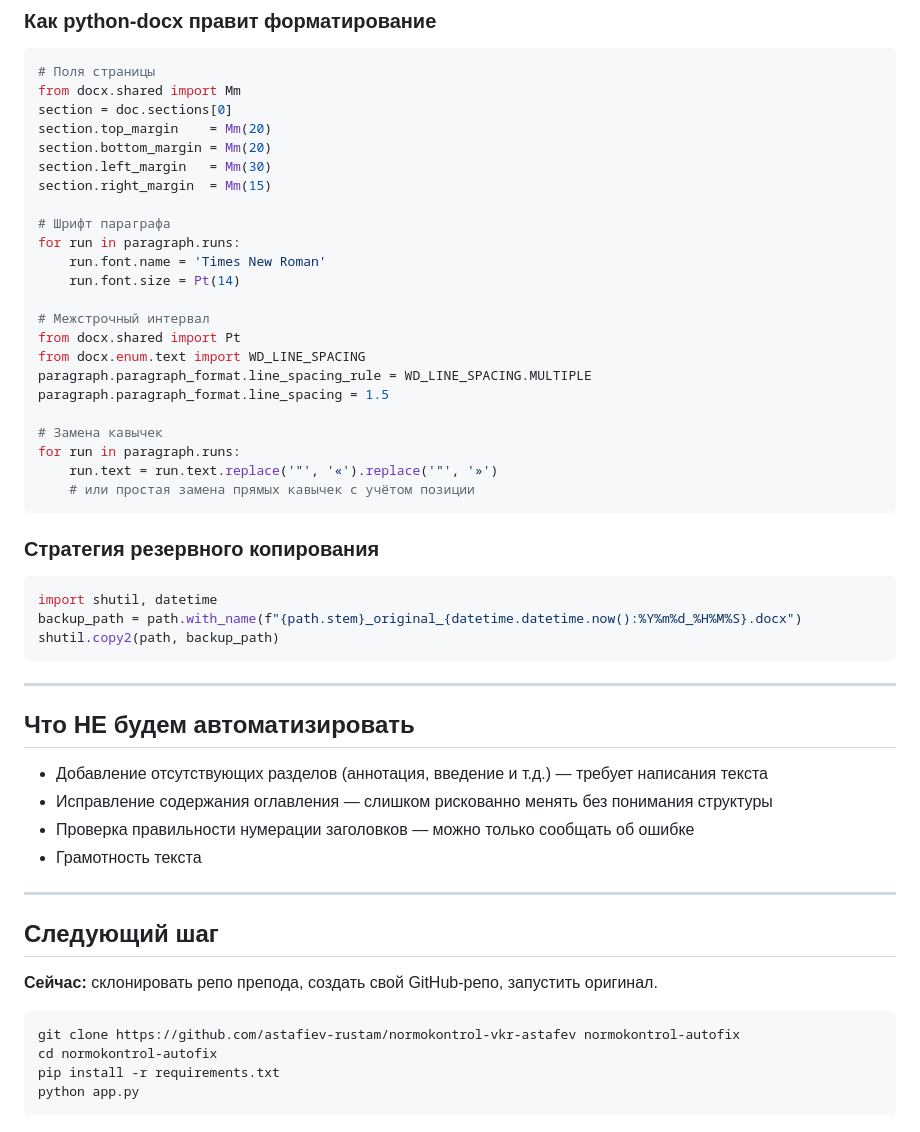
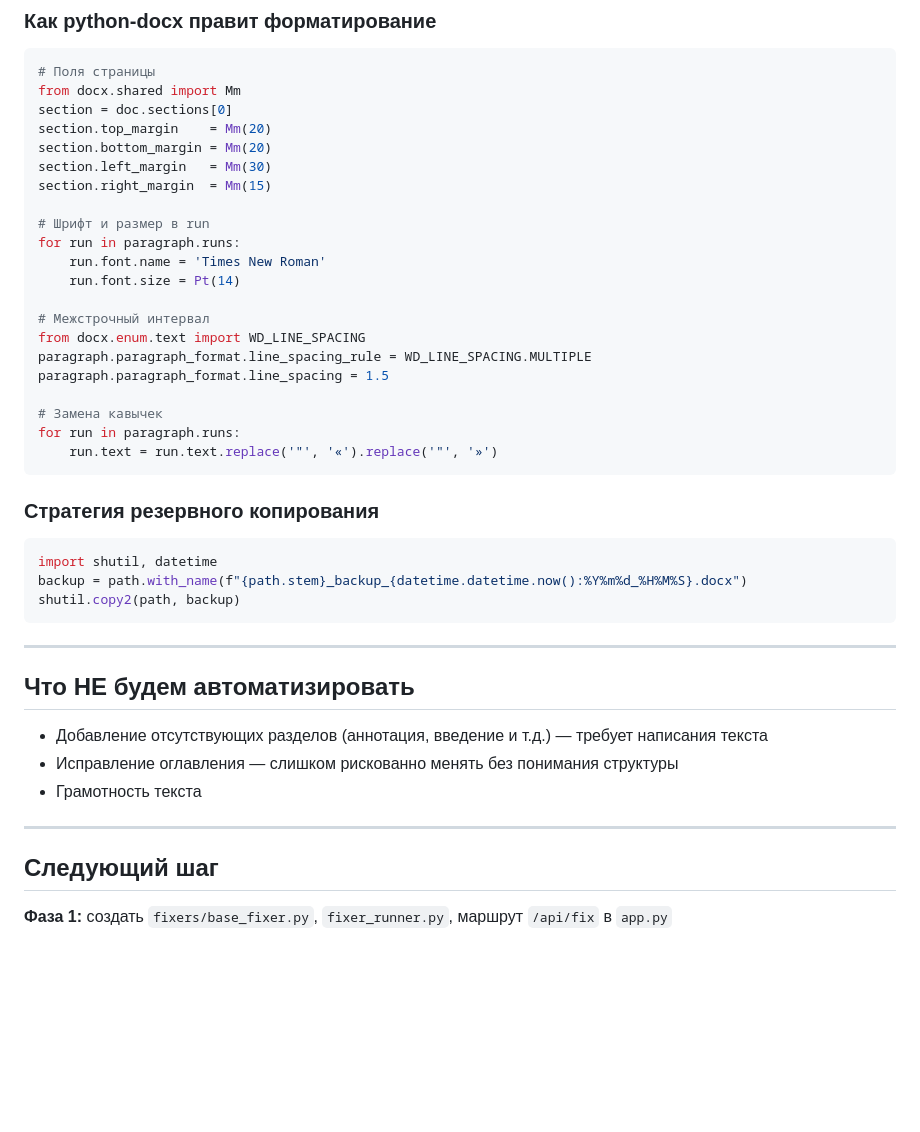
Before and after one commit to 10q4attention/normokontrol-autofix, a Markdown page: PLAN.md, the part around one of its changes. Rendered like a GitHub page; blank space fills up the shorter version.

````diff
--- a/PLAN.md
+++ b/PLAN.md
@@ -111,13 +117,12 @@ section.bottom_margin = Mm(20)
 section.left_margin   = Mm(30)
 section.right_margin  = Mm(15)
 
-# Шрифт параграфа
+# Шрифт и размер в run
 for run in paragraph.runs:
     run.font.name = 'Times New Roman'
     run.font.size = Pt(14)
 
 # Межстрочный интервал
-from docx.shared import Pt
 from docx.enum.text import WD_LINE_SPACING
 paragraph.paragraph_format.line_spacing_rule = WD_LINE_SPACING.MULTIPLE
 paragraph.paragraph_format.line_spacing = 1.5
@@ -125,14 +130,13 @@ paragraph.paragraph_format.line_spacing = 1.5
 # Замена кавычек
 for run in paragraph.runs:
     run.text = run.text.replace('"', '«').replace('"', '»')
-    # или простая замена прямых кавычек с учётом позиции
 ```
 
 ### Стратегия резервного копирования
 ```python
 import shutil, datetime
-backup_path = path.with_name(f"{path.stem}_original_{datetime.datetime.now():%Y%m%d_%H%M%S}.docx")
-shutil.copy2(path, backup_path)
+backup = path.with_name(f"{path.stem}_backup_{datetime.datetime.now():%Y%m%d_%H%M%S}.docx")
+shutil.copy2(path, backup)
 ```
 
 ---
@@ -140,19 +144,11 @@ shutil.copy2(path, backup_path)
 ## Что НЕ будем автоматизировать
 
 - Добавление отсутствующих разделов (аннотация, введение и т.д.) — требует написания текста
-- Исправление содержания оглавления — слишком рискованно менять без понимания структуры
-- Проверка правильности нумерации заголовков — можно только сообщать об ошибке
+- Исправление оглавления — слишком рискованно менять без понимания структуры
 - Грамотность текста
 
 ---
 
 ## Следующий шаг
 
-**Сейчас:** склонировать репо препода, создать свой GitHub-репо, запустить оригинал.
-
-```bash
-git clone https://github.com/astafiev-rustam/normokontrol-vkr-astafev normokontrol-autofix
-cd normokontrol-autofix
-pip install -r requirements.txt
-python app.py
-```
+**Фаза 1:** создать `fixers/base_fixer.py`, `fixer_runner.py`, маршрут `/api/fix` в `app.py`
````
Also changed, not shown: other parts of PLAN.md (+41 -35 lines).
